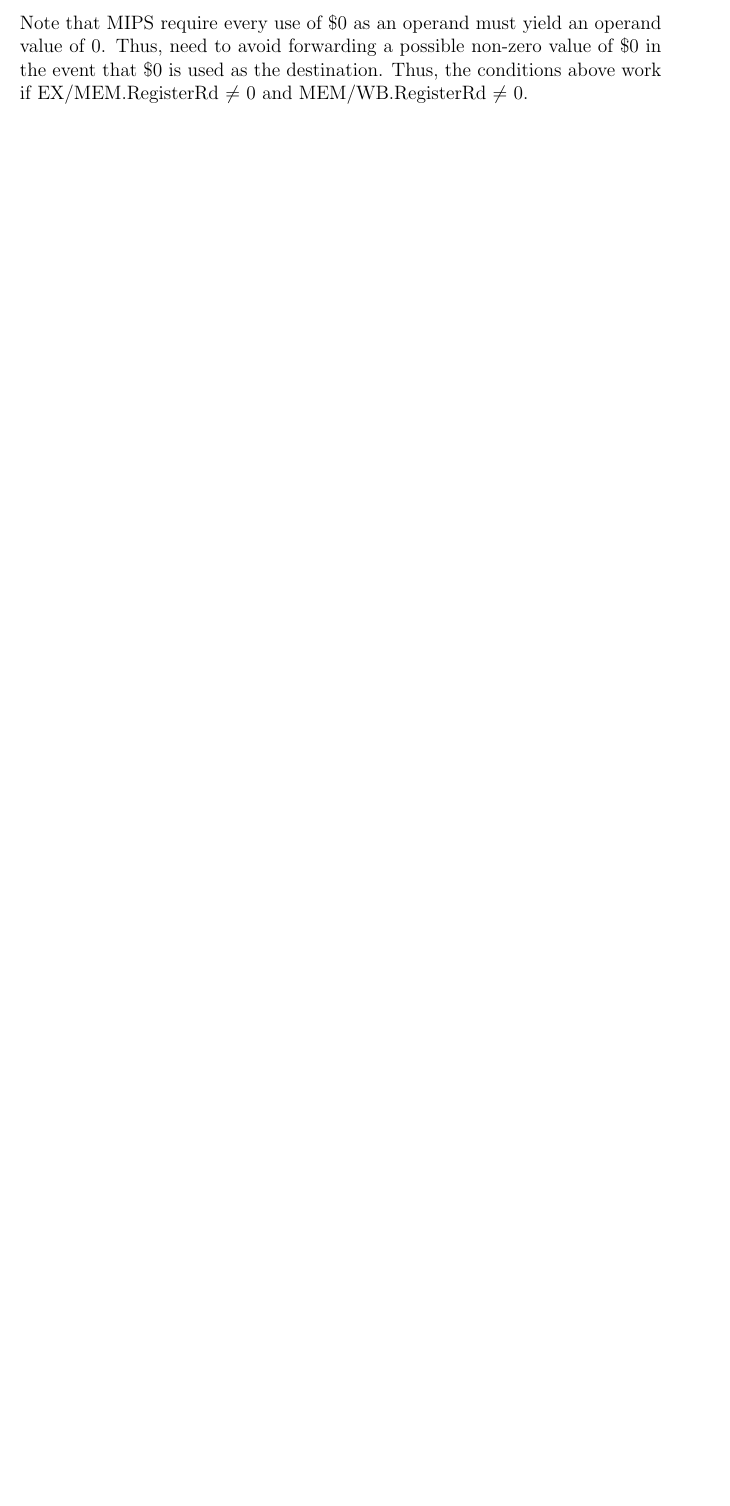
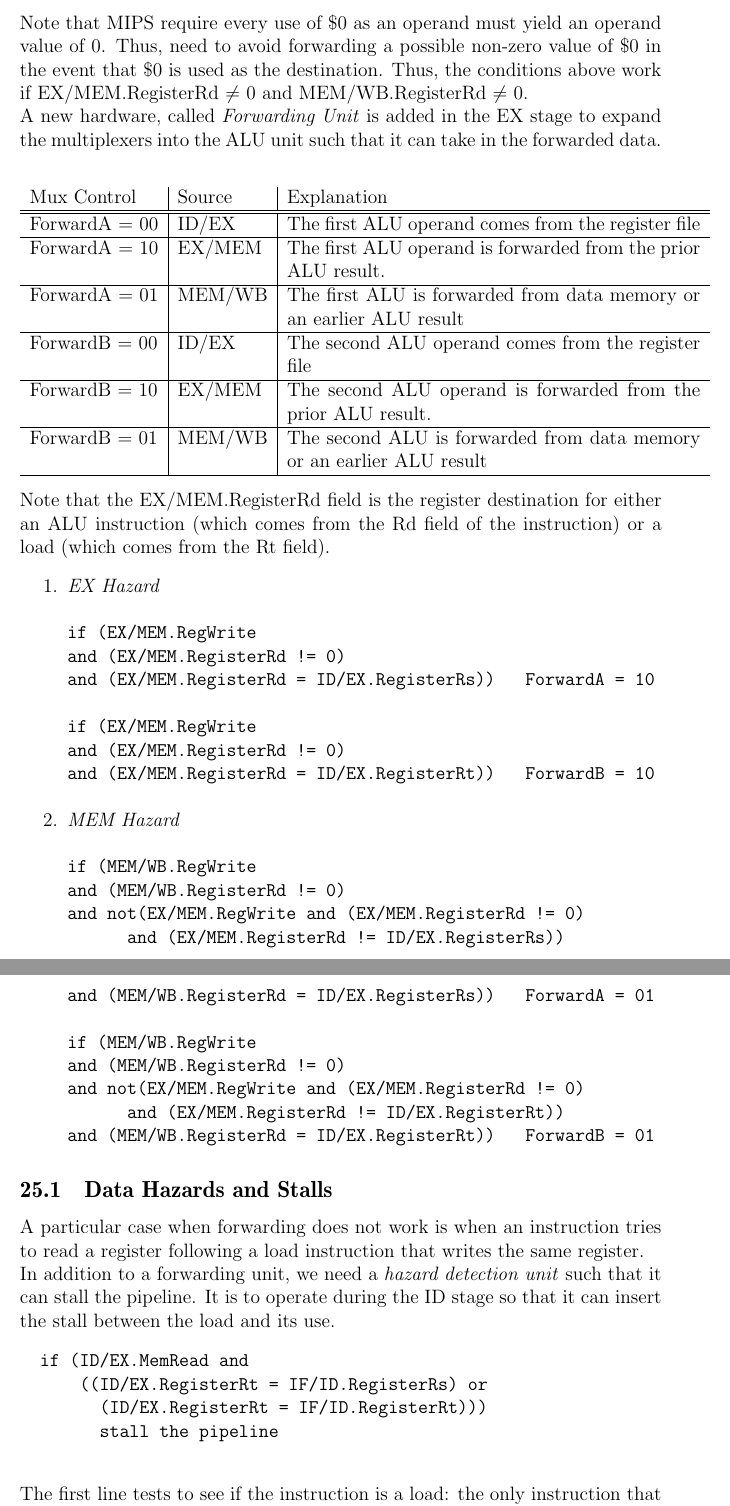
Before and after one commit to cc-shen/Handy-Tools, a LaTeX document (Notes/CS 251/notes.tex): part of page 54 of 55 before the commit and two parts of pages 54 and 55 of 57 after it, the two joined at a grey line, cut so that both start at the same text, the shorter picture padded with empty space. Compiled offline with pdfLaTeX.

Commit message:
CS 251 Notes

```diff
--- a/Notes/CS 251/notes.tex
+++ b/Notes/CS 251/notes.tex
@@ -8,8 +8,7 @@
 \usepackage[pdftex, pdfauthor={Charles Shen}, pdftitle={CS 251: Computer Organization and Design}, pdfsubject={Lecture notes from CS 251: Computer Organization and Design at the University of Waterloo}, pdfkeywords={CS 251, course notes, notes, Waterloo, University of Waterloo}, pdfproducer={LaTeX}, pdfcreator={pdflatex}]{hyperref}
 \usepackage{cleveref}
 \usepackage{wrapfig}
-\usepackage{multicol}
-\usepackage{multirow}
+\usepackage{multicol, multirow}
 
 \DeclarePairedDelimiter{\set}{\lbrace}{\rbrace}
 
@@ -1255,3 +1254,54 @@ binary and those who can't.} \\
   Thus, need to avoid forwarding a possible non-zero value of \$0 in the event that \$0 is used as the destination.
   Thus, the conditions above work if EX/MEM.RegisterRd $\not =$ 0 and MEM/WB.RegisterRd $\not =$ 0.
 
+  A new hardware, called \emph{Forwarding Unit} is added in the EX stage to expand the multiplexers into the ALU unit such that it can take in the forwarded data.
+  \begin{center}
+  \begin{tabular}{l | l | p{9cm}}
+    Mux Control & Source & Explanation \\ \hline \hline
+    ForwardA = 00 & ID/EX   & The first ALU operand comes from the register file \\ \hline
+    ForwardA = 10 & EX/MEM  & The first ALU operand is forwarded from the prior ALU result. \\ \hline
+    ForwardA = 01 & MEM/WB  & The first ALU is forwarded from data memory or an earlier ALU result \\ \hline
+    ForwardB = 00 & ID/EX   & The second ALU operand comes from the register file \\ \hline
+    ForwardB = 10 & EX/MEM  & The second ALU operand is forwarded from the prior ALU result. \\ \hline
+    ForwardB = 01 & MEM/WB  & The second ALU is forwarded from data memory or an earlier ALU result \\ \hline
+  \end{tabular}
+  \end{center}
+  Note that the EX/MEM.RegisterRd field is the register destination for either an ALU instruction (which comes from the Rd field of the instruction) or a load (which comes from the Rt field).
+  \begin{enumerate}
+    \item \emph{EX Hazard}
+\begin{verbatim}
+if (EX/MEM.RegWrite
+and (EX/MEM.RegisterRd != 0)
+and (EX/MEM.RegisterRd = ID/EX.RegisterRs))   ForwardA = 10
+
+if (EX/MEM.RegWrite
+and (EX/MEM.RegisterRd != 0)
+and (EX/MEM.RegisterRd = ID/EX.RegisterRt))   ForwardB = 10
+\end{verbatim}
+    \item \emph{MEM Hazard}
+\begin{verbatim}
+if (MEM/WB.RegWrite
+and (MEM/WB.RegisterRd != 0)
+and not(EX/MEM.RegWrite and (EX/MEM.RegisterRd != 0)
+      and (EX/MEM.RegisterRd != ID/EX.RegisterRs))
+and (MEM/WB.RegisterRd = ID/EX.RegisterRs))   ForwardA = 01
+
+if (MEM/WB.RegWrite
+and (MEM/WB.RegisterRd != 0)
+and not(EX/MEM.RegWrite and (EX/MEM.RegisterRd != 0)
+      and (EX/MEM.RegisterRd != ID/EX.RegisterRt))
+and (MEM/WB.RegisterRd = ID/EX.RegisterRt))   ForwardB = 01
+\end{verbatim}
+  \end{enumerate}
+
+  \subsection{Data Hazards and Stalls}
+  A particular case when forwarding does not work is when an instruction tries to read a register following a load instruction that writes the same register. \\
+  In addition to a forwarding unit, we need a \emph{hazard detection unit} such that it can stall the pipeline.
+  It is to operate during the ID stage so that it can insert the stall between the load and its use.
+  \begin{verbatim}
+  if (ID/EX.MemRead and
+      ((ID/EX.RegisterRt = IF/ID.RegisterRs) or
+        (ID/EX.RegisterRt = IF/ID.RegisterRt)))
+        stall the pipeline
+  \end{verbatim}
+  The first line tests to see if the instruction is a load: the only instruction that reads data memory is a load.
```
Also changed, not shown: Notes/CS 251/notes.pdf, Notes/CS 251/pictures/hazardAndForwardingUnits.png (added), Notes/CS 251/notes.tex (23 more changed lines).
